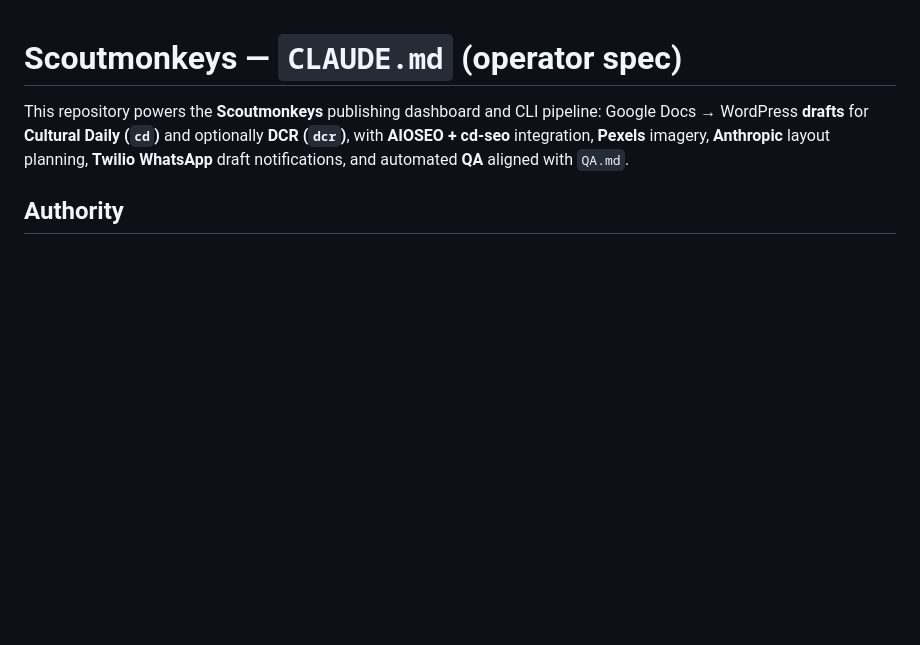
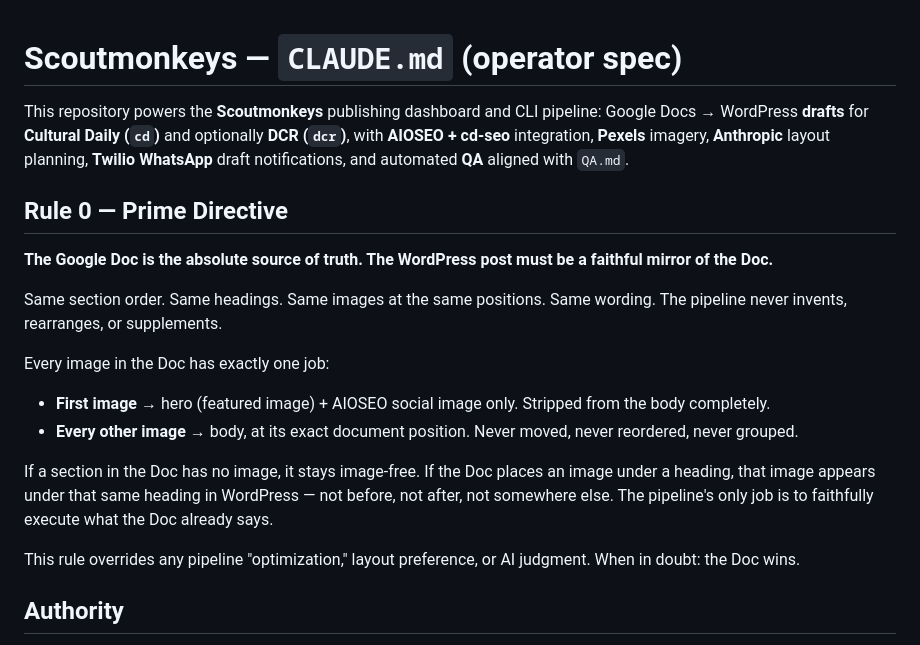
Before and after one commit to samuelbenjaminmx-max/scoutmonkeys-dashboard, a Markdown page: CLAUDE.md, the part around the change. Drawn GitHub-style; blank space fills up the shorter version.

```diff
--- a/CLAUDE.md
+++ b/CLAUDE.md
@@ -1,6 +1,20 @@
 # Scoutmonkeys — `CLAUDE.md` (operator spec)
 
 This repository powers the **Scoutmonkeys** publishing dashboard and CLI pipeline: Google Docs → WordPress **drafts** for **Cultural Daily (`cd`)** and optionally **DCR (`dcr`)**, with **AIOSEO + cd-seo** integration, **Pexels** imagery, **Anthropic** layout planning, **Twilio WhatsApp** draft notifications, and automated **QA** aligned with `QA.md`.
+
+## Rule 0 — Prime Directive
+
+**The Google Doc is the absolute source of truth. The WordPress post must be a faithful mirror of the Doc.**
+
+Same section order. Same headings. Same images at the same positions. Same wording. The pipeline never invents, rearranges, or supplements.
+
+Every image in the Doc has exactly one job:
+- **First image** → hero (featured image) + AIOSEO social image only. Stripped from the body completely.
+- **Every other image** → body, at its exact document position. Never moved, never reordered, never grouped.
+
+If a section in the Doc has no image, it stays image-free. If the Doc places an image under a heading, that image appears under that same heading in WordPress — not before, not after, not somewhere else. The pipeline's only job is to faithfully execute what the Doc already says.
+
+This rule overrides any pipeline "optimization," layout preference, or AI judgment. When in doubt: the Doc wins.
 
 ## Authority
 
```
Also changed, not shown: CRITICAL_RULES.md (+12 -0 lines).
